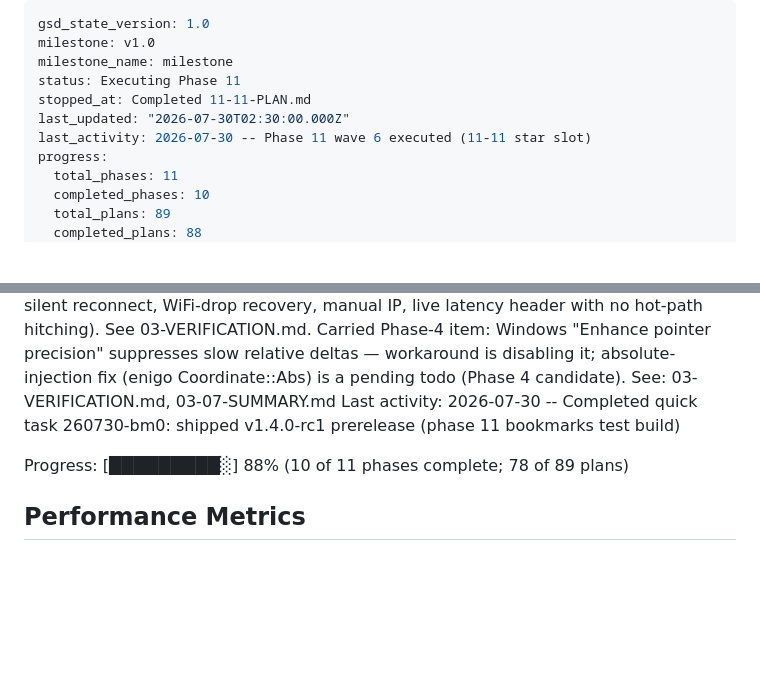
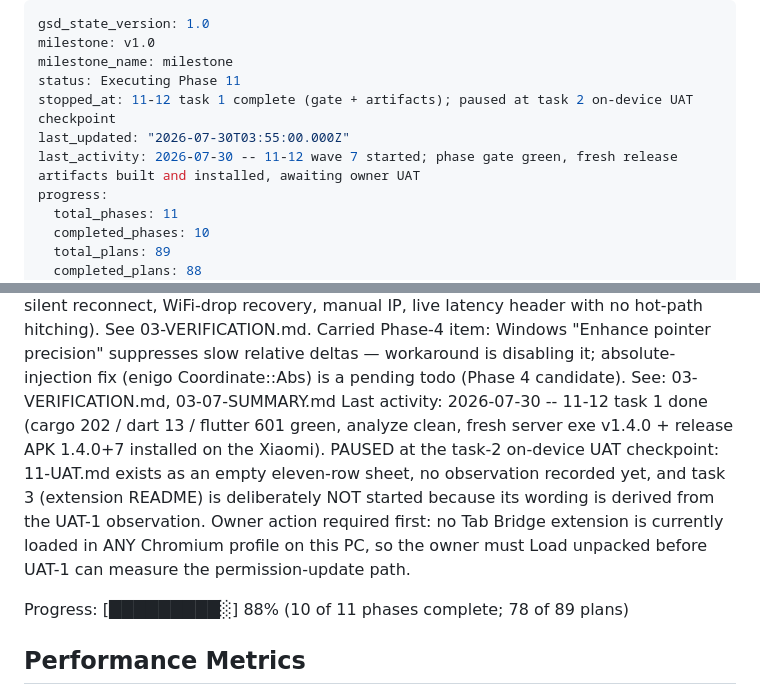
Before and after one commit to nandodeomkar/remote-control, a Markdown page: .planning/STATE.md, 2 parts joined by grey strips. GitHub-like rendering; blank space fills up the shorter version.

Commit message:
docs(11-12): record 11-12 checkpoint position in STATE
- Correct the stopped_at regression written at begin-phase (it had rewound to
  "Completed 11-09-PLAN.md" although 11-11 shipped in 8bcbfad)
- Record that 11-12 is paused at the task-2 on-device UAT checkpoint
- Plan counter deliberately NOT advanced: 11-12 is incomplete (tasks 2 and 3 open)

```diff
--- a/.planning/STATE.md
+++ b/.planning/STATE.md
@@ -3,9 +3,9 @@ gsd_state_version: 1.0
 milestone: v1.0
 milestone_name: milestone
 status: Executing Phase 11
-stopped_at: Completed 11-11-PLAN.md
-last_updated: "2026-07-30T02:30:00.000Z"
-last_activity: 2026-07-30 -- Phase 11 wave 6 executed (11-11 star slot)
+stopped_at: 11-12 task 1 complete (gate + artifacts); paused at task 2 on-device UAT checkpoint
+last_updated: "2026-07-30T03:55:00.000Z"
+last_activity: 2026-07-30 -- 11-12 wave 7 started; phase gate green, fresh release artifacts built and installed, awaiting owner UAT
 progress:
   total_phases: 11
   completed_phases: 10
@@ -103,7 +103,14 @@ Next: wave 7 is 11-12 — the phase's docs + UAT plan (SPEC/README prose and the
   deltas — workaround is disabling it; absolute-injection fix (enigo Coordinate::Abs)
   is a pending todo (Phase 4 candidate).
   See: 03-VERIFICATION.md, 03-07-SUMMARY.md
-Last activity: 2026-07-30 -- Completed quick task 260730-bm0: shipped v1.4.0-rc1 prerelease (phase 11 bookmarks test build)
+Last activity: 2026-07-30 -- 11-12 task 1 done (cargo 202 / dart 13 / flutter 601 green,
+  analyze clean, fresh server exe v1.4.0 + release APK 1.4.0+7 installed on the
+  Xiaomi). PAUSED at the task-2 on-device UAT checkpoint: 11-UAT.md exists as an
+  empty eleven-row sheet, no observation recorded yet, and task 3 (extension
+  README) is deliberately NOT started because its wording is derived from the
+  UAT-1 observation. Owner action required first: no Tab Bridge extension is
+  currently loaded in ANY Chromium profile on this PC, so the owner must Load
+  unpacked before UAT-1 can measure the permission-update path.
 
 Progress: [█████████░] 88% (10 of 11 phases complete; 78 of 89 plans)
 
```
